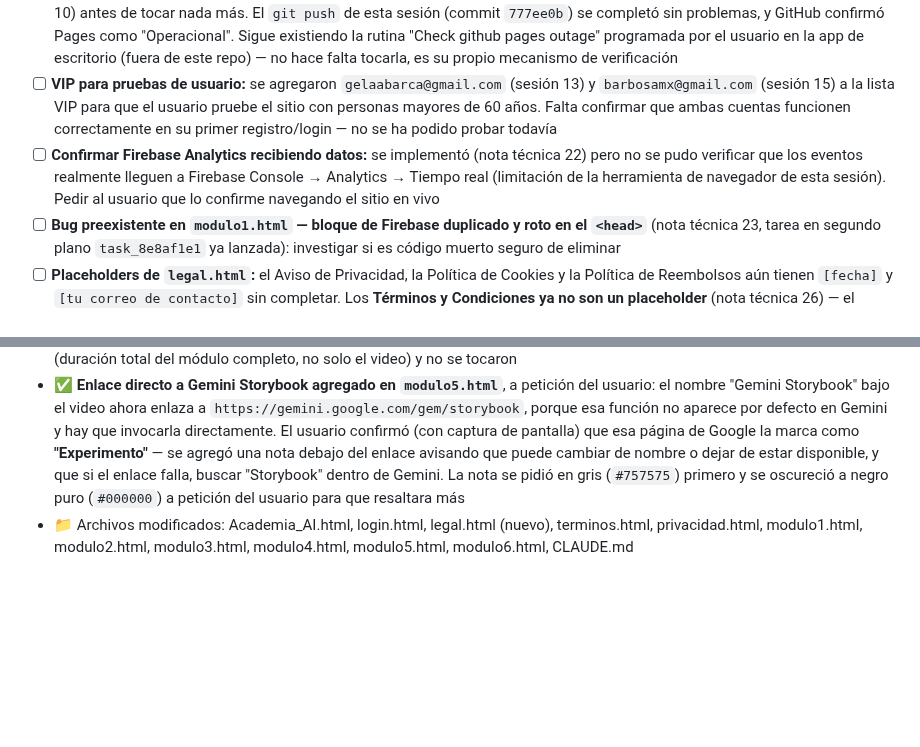
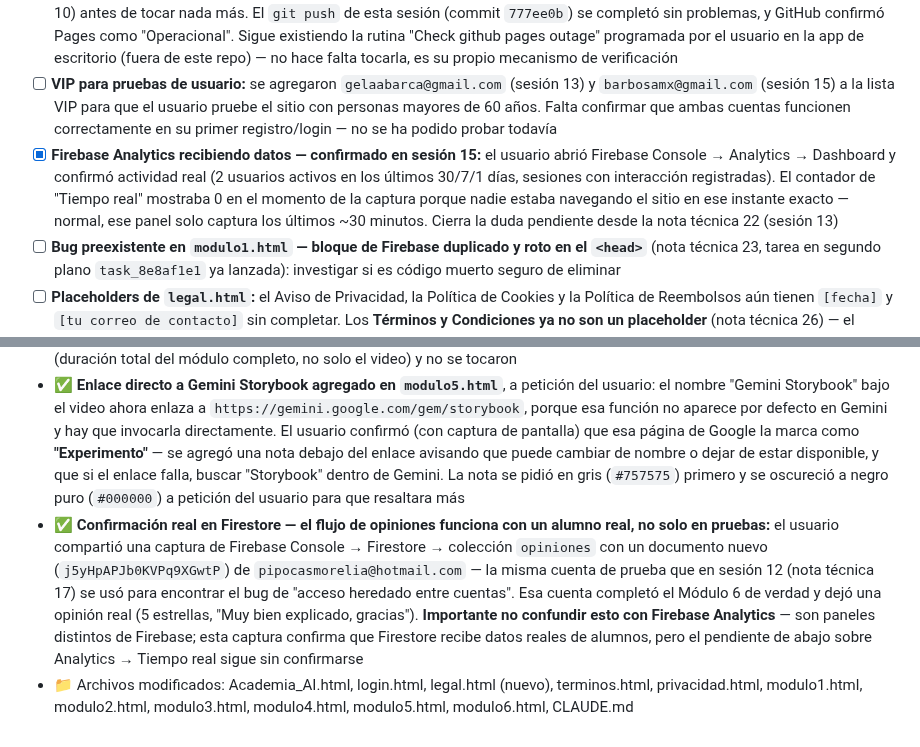
Before and after one commit to srgabarca-del/academia-ia-generaciones, a Markdown page: CLAUDE.md, 2 parts joined by grey strips. Rendered like a GitHub page; blank space fills up the shorter version.

Commit message:
Confirmar en CLAUDE.md que Firebase Analytics ya recibe datos reales
Co-Authored-By: Claude Sonnet 5 <noreply@anthropic.com>

```diff
--- a/CLAUDE.md
+++ b/CLAUDE.md
@@ -136,7 +136,7 @@ sessionStorage.setItem('acceso_modulo6', '1');
 - [ ] **Diagnóstico general** — Revisar qué dejó de funcionar tras migraciones anteriores
 - [x] **GitHub Pages sin desplegar (sesión 13) — resuelto en sesión 14:** el incidente de GitHub ("Degraded REST API Availability") se mitigó solo durante la madrugada; confirmado abriendo el sitio en vivo que el examen del Módulo 1 ya tenía 7 preguntas (no 10) antes de tocar nada más. El `git push` de esta sesión (commit `777ee0b`) se completó sin problemas, y GitHub confirmó Pages como "Operacional". Sigue existiendo la rutina "Check github pages outage" programada por el usuario en la app de escritorio (fuera de este repo) — no hace falta tocarla, es su propio mecanismo de verificación
 - [ ] **VIP para pruebas de usuario:** se agregaron `gelaabarca@gmail.com` (sesión 13) y `barbosamx@gmail.com` (sesión 15) a la lista VIP para que el usuario pruebe el sitio con personas mayores de 60 años. Falta confirmar que ambas cuentas funcionen correctamente en su primer registro/login — no se ha podido probar todavía
-- [ ] **Confirmar Firebase Analytics recibiendo datos:** se implementó (nota técnica 22) pero no se pudo verificar que los eventos realmente lleguen a Firebase Console → Analytics → Tiempo real (limitación de la herramienta de navegador de esta sesión). Pedir al usuario que lo confirme navegando el sitio en vivo
+- [x] **Firebase Analytics recibiendo datos — confirmado en sesión 15:** el usuario abrió Firebase Console → Analytics → Dashboard y confirmó actividad real (2 usuarios activos en los últimos 30/7/1 días, sesiones con interacción registradas). El contador de "Tiempo real" mostraba 0 en el momento de la captura porque nadie estaba navegando el sitio en ese instante exacto — normal, ese panel solo captura los últimos ~30 minutos. Cierra la duda pendiente desde la nota técnica 22 (sesión 13)
 - [ ] **Bug preexistente en `modulo1.html` — bloque de Firebase duplicado y roto en el `<head>`** (nota técnica 23, tarea en segundo plano `task_8e8af1e1` ya lanzada): investigar si es código muerto seguro de eliminar
 - [ ] **Placeholders de `legal.html`:** el Aviso de Privacidad, la Política de Cookies y la Política de Reembolsos aún tienen `[fecha]` y `[tu correo de contacto]` sin completar. Los **Términos y Condiciones ya no son un placeholder** (nota técnica 26) — el usuario compartió un borrador real con jurisdicción definida (Zapopan, Jalisco, México), pendiente solo de revisión legal antes de salir de Beta
 
@@ -414,6 +414,7 @@ sessionStorage.setItem('acceso_modulo6', '1');
 - ✅ **Rebranding de color en `Academia_AI.html` y el `nav` de los 6 módulos** (ver nota técnica 27), en varias iteraciones a petición del usuario: `#6C3FC4` → `#687D87` → `#323F45` como color de acento de `Academia_AI.html`; degradados del hero y la sección de registro aplanados a color sólido; barra de navegación superior de `#4527A0` a `#083042`, primero solo en `Academia_AI.html` y luego replicada en los 6 módulos. **El resto de la paleta específica de cada módulo no se tocó** — si se retoma este tema, revisar la nota técnica 27 para no asumir que todo el sitio ya usa los colores nuevos
 - ✅ **Bug real reportado por el usuario — insignia de video con duración incorrecta:** en la sección de registro gratuito de `Academia_AI.html`, la insignia decía "🎬 Video 60 min", pero el video real embebido del Módulo 1 dura solo ~5 minutos. Se quitó la duración de la insignia (ahora solo dice "🎬 Video"). También se corrigió una segunda mención igual en la sección "Cómo funciona" (línea 131, paso "2. Ve el video" decía "45–60 min en español" → ahora solo "En español"). Las menciones de "45–60 min" en los encabezados de `modulo3.html`, `modulo4.html`, `modulo5.html` y `modulo6.html` son un caso distinto (duración total del módulo completo, no solo el video) y no se tocaron
 - ✅ **Enlace directo a Gemini Storybook agregado en `modulo5.html`**, a petición del usuario: el nombre "Gemini Storybook" bajo el video ahora enlaza a `https://gemini.google.com/gem/storybook`, porque esa función no aparece por defecto en Gemini y hay que invocarla directamente. El usuario confirmó (con captura de pantalla) que esa página de Google la marca como **"Experimento"** — se agregó una nota debajo del enlace avisando que puede cambiar de nombre o dejar de estar disponible, y que si el enlace falla, buscar "Storybook" dentro de Gemini. La nota se pidió en gris (`#757575`) primero y se oscureció a negro puro (`#000000`) a petición del usuario para que resaltara más
+- ✅ **Confirmación real en Firestore — el flujo de opiniones funciona con un alumno real, no solo en pruebas:** el usuario compartió una captura de Firebase Console → Firestore → colección `opiniones` con un documento nuevo (`j5yHpAPJb0KVPq9XGwtP`) de `pipocasmorelia@hotmail.com` — la misma cuenta de prueba que en sesión 12 (nota técnica 17) se usó para encontrar el bug de "acceso heredado entre cuentas". Esa cuenta completó el Módulo 6 de verdad y dejó una opinión real (5 estrellas, "Muy bien explicado, gracias"). **Importante no confundir esto con Firebase Analytics** — son paneles distintos de Firebase; esta captura confirma que Firestore recibe datos reales de alumnos, pero el pendiente de abajo sobre Analytics → Tiempo real sigue sin confirmarse
 - 📁 Archivos modificados: Academia_AI.html, login.html, legal.html (nuevo), terminos.html, privacidad.html, modulo1.html, modulo2.html, modulo3.html, modulo4.html, modulo5.html, modulo6.html, CLAUDE.md
 
 <!--
```
